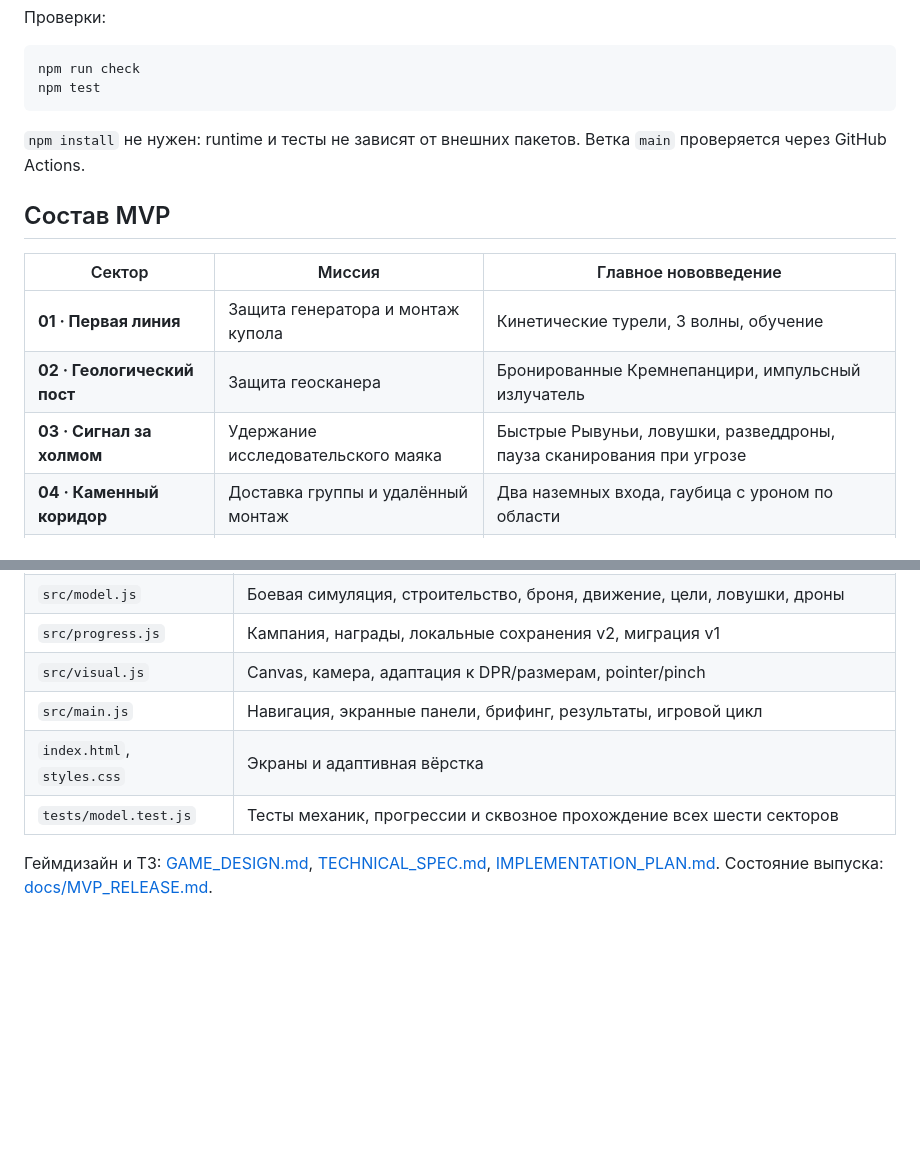
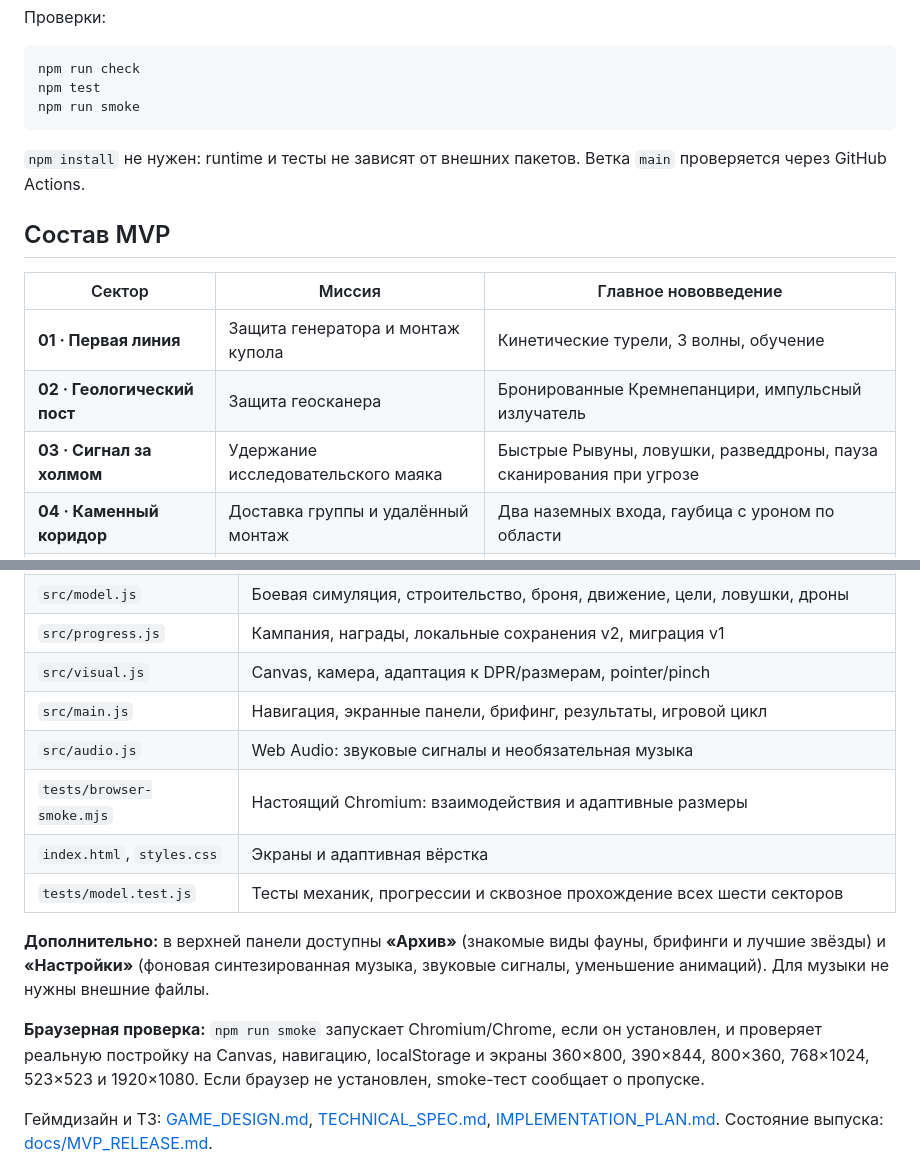
Before and after one commit to akuzn1integrations-lab/TowerDefence, a Markdown page: README.md, 2 parts joined by grey strips. Rendered like a GitHub page; blank space fills up the shorter version.

Commit message:
docs: explain archive, audio controls and browser smoke suite

````diff
--- a/README.md
+++ b/README.md
@@ -17,6 +17,7 @@ npm start
 ```bash
 npm run check
 npm test
+npm run smoke
 ```
 
 `npm install` не нужен: runtime и тесты не зависят от внешних пакетов. Ветка `main` проверяется через GitHub Actions.
@@ -27,7 +28,7 @@ npm test
 |---|---|---|
 | **01 · Первая линия** | Защита генератора и монтаж купола | Кинетические турели, 3 волны, обучение |
 | **02 · Геологический пост** | Защита геосканера | Бронированные Кремнепанцири, импульсный излучатель |
-| **03 · Сигнал за холмом** | Удержание исследовательского маяка | Быстрые Рывуньи, ловушки, разведдроны, пауза сканирования при угрозе |
+| **03 · Сигнал за холмом** | Удержание исследовательского маяка | Быстрые Рывуны, ловушки, разведдроны, пауза сканирования при угрозе |
 | **04 · Каменный коридор** | Доставка группы и удалённый монтаж | Два наземных входа, гаубица с уроном по области |
 | **05 · Небесная тень** | Удержание станции наблюдения | Воздушные Парокрылы и зенитные посты |
 | **06 · Путь образцов** | Сопровождение группы до эвакуации | Мобильная научная группа с остановками, три направления атаки |
@@ -70,8 +71,14 @@ npm test
 | `src/progress.js` | Кампания, награды, локальные сохранения v2, миграция v1 |
 | `src/visual.js` | Canvas, камера, адаптация к DPR/размерам, pointer/pinch |
 | `src/main.js` | Навигация, экранные панели, брифинг, результаты, игровой цикл |
+| `src/audio.js` | Web Audio: звуковые сигналы и необязательная музыка |
+| `tests/browser-smoke.mjs` | Настоящий Chromium: взаимодействия и адаптивные размеры |
 | `index.html`, `styles.css` | Экраны и адаптивная вёрстка |
 | `tests/model.test.js` | Тесты механик, прогрессии и сквозное прохождение всех шести секторов |
+
+**Дополнительно:** в верхней панели доступны **«Архив»** (знакомые виды фауны, брифинги и лучшие звёзды) и **«Настройки»** (фоновая синтезированная музыка, звуковые сигналы, уменьшение анимаций). Для музыки не нужны внешние файлы.
+
+**Браузерная проверка:** `npm run smoke` запускает Chromium/Chrome, если он установлен, и проверяет реальную постройку на Canvas, навигацию, localStorage и экраны 360×800, 390×844, 800×360, 768×1024, 523×523 и 1920×1080. Если браузер не установлен, smoke-тест сообщает о пропуске.
 
 Геймдизайн и ТЗ: [GAME_DESIGN.md](docs/GAME_DESIGN.md), [TECHNICAL_SPEC.md](docs/TECHNICAL_SPEC.md), [IMPLEMENTATION_PLAN.md](docs/IMPLEMENTATION_PLAN.md). Состояние выпуска: [docs/MVP_RELEASE.md](docs/MVP_RELEASE.md).
 
````
